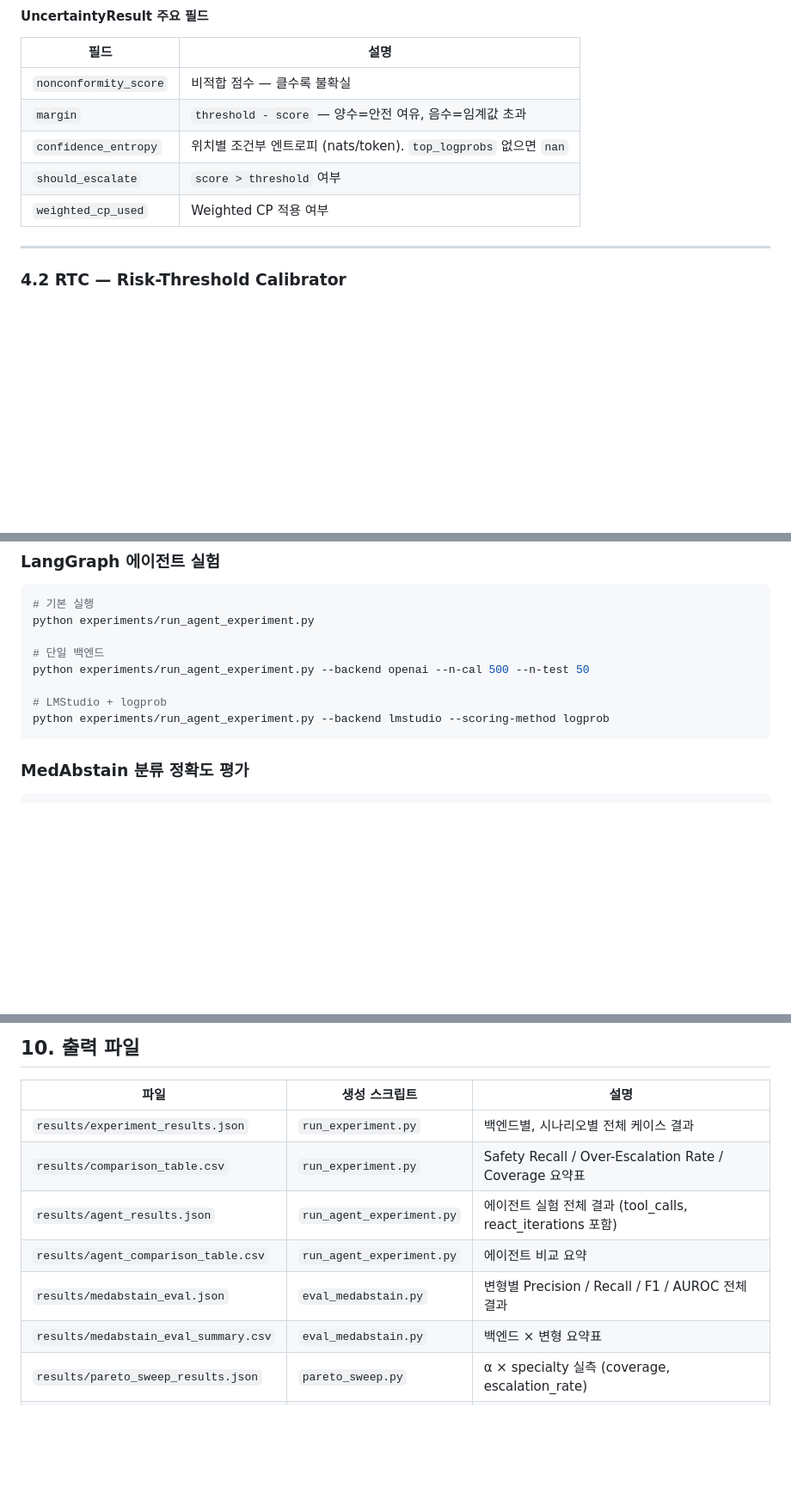
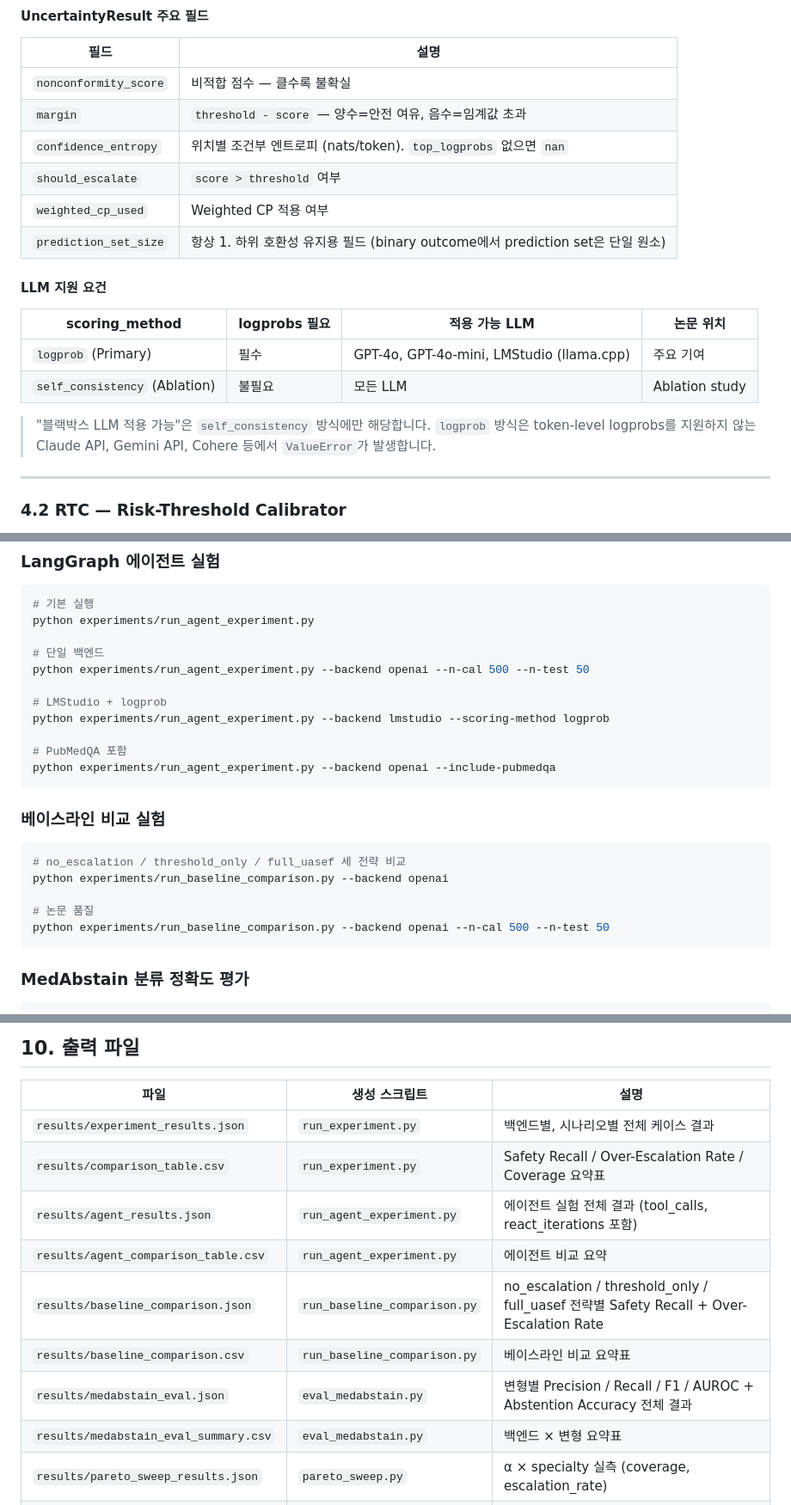
Before and after one commit to dlekdns08/UASEF, a Markdown page: README.md, 3 parts joined by grey strips. Shown at 86% size. Drawn GitHub-style; blank space fills up the shorter version.

````diff
--- a/README.md
+++ b/README.md
@@ -234,6 +236,16 @@ q̂_w = inf{q : Σ_{s_i ≤ q} w_i / (Σ w_i + w_{n+1}) ≥ 1-α}
 | `confidence_entropy` | 위치별 조건부 엔트로피 (nats/token). `top_logprobs` 없으면 `nan` |
 | `should_escalate` | `score > threshold` 여부 |
 | `weighted_cp_used` | Weighted CP 적용 여부 |
+| `prediction_set_size` | 항상 1. 하위 호환성 유지용 필드 (binary outcome에서 prediction set은 단일 원소) |
+
+#### LLM 지원 요건
+
+| scoring_method | logprobs 필요 | 적용 가능 LLM | 논문 위치 |
+| --- | --- | --- | --- |
+| `logprob` (Primary) | 필수 | GPT-4o, GPT-4o-mini, LMStudio (llama.cpp) | 주요 기여 |
+| `self_consistency` (Ablation) | 불필요 | 모든 LLM | Ablation study |
+
+> "블랙박스 LLM 적용 가능"은 `self_consistency` 방식에만 해당합니다. `logprob` 방식은 token-level logprobs를 지원하지 않는 Claude API, Gemini API, Cohere 등에서 `ValueError`가 발생합니다.
 
 ---
 
@@ -666,6 +726,19 @@ python experiments/run_agent_experiment.py --backend openai --n-cal 500 --n-test
 
 # LMStudio + logprob
 python experiments/run_agent_experiment.py --backend lmstudio --scoring-method logprob
+
+# PubMedQA 포함
+python experiments/run_agent_experiment.py --backend openai --include-pubmedqa
+```
+
+### 베이스라인 비교 실험
+
+```bash
+# no_escalation / threshold_only / full_uasef 세 전략 비교
+python experiments/run_baseline_comparison.py --backend openai
+
+# 논문 품질
+python experiments/run_baseline_comparison.py --backend openai --n-cal 500 --n-test 50
 ```
 
 ### MedAbstain 분류 정확도 평가
@@ -713,12 +786,14 @@ python models/rtc_ede.py
 ## 10. 출력 파일
 
 | 파일 | 생성 스크립트 | 설명 |
-|------|-------------|------|
+| --- | --- | --- |
 | `results/experiment_results.json` | `run_experiment.py` | 백엔드별, 시나리오별 전체 케이스 결과 |
 | `results/comparison_table.csv` | `run_experiment.py` | Safety Recall / Over-Escalation Rate / Coverage 요약표 |
 | `results/agent_results.json` | `run_agent_experiment.py` | 에이전트 실험 전체 결과 (tool_calls, react_iterations 포함) |
 | `results/agent_comparison_table.csv` | `run_agent_experiment.py` | 에이전트 비교 요약 |
-| `results/medabstain_eval.json` | `eval_medabstain.py` | 변형별 Precision / Recall / F1 / AUROC 전체 결과 |
+| `results/baseline_comparison.json` | `run_baseline_comparison.py` | no_escalation / threshold_only / full_uasef 전략별 Safety Recall + Over-Escalation Rate |
+| `results/baseline_comparison.csv` | `run_baseline_comparison.py` | 베이스라인 비교 요약표 |
+| `results/medabstain_eval.json` | `eval_medabstain.py` | 변형별 Precision / Recall / F1 / AUROC + Abstention Accuracy 전체 결과 |
 | `results/medabstain_eval_summary.csv` | `eval_medabstain.py` | 백엔드 × 변형 요약표 |
 | `results/pareto_sweep_results.json` | `pareto_sweep.py` | α × specialty 실측 (coverage, escalation_rate) |
 | `results/pareto_frontier.png` | `pareto_sweep.py` | α 별 trajectory + 이상적 영역 |
````
Also changed, not shown: other parts of README.md (+60 -7 lines).
